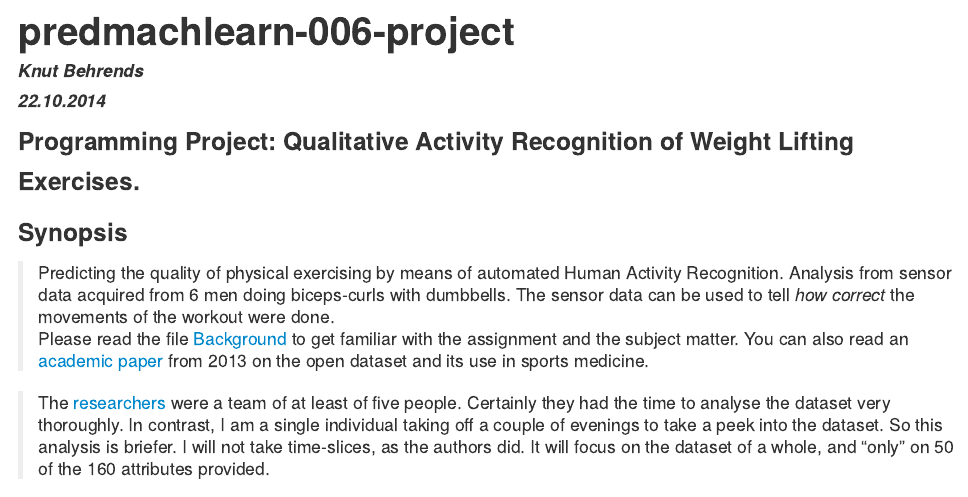
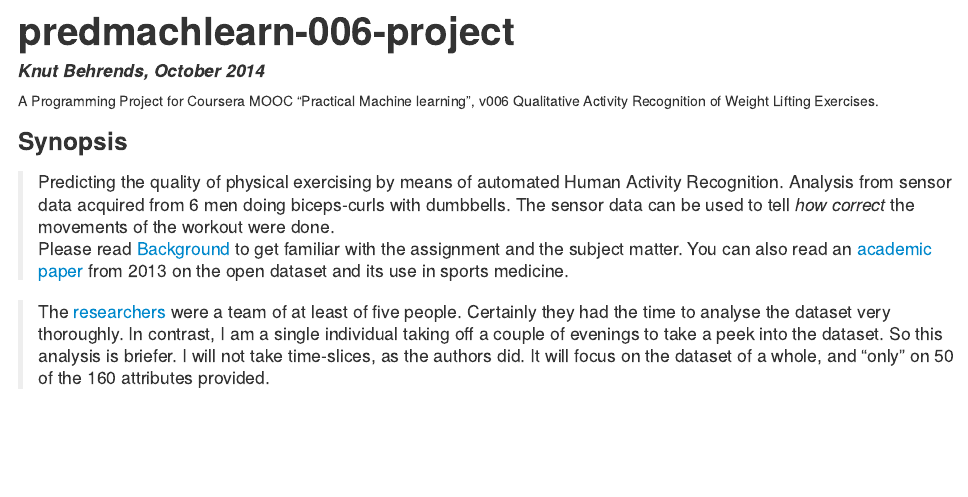
Before and after one commit to knbknb/predmachlearn-006-project, an R Markdown document (project-weightliftingdata.Rmd): the page in a window 1100 px wide, from its top. The pictures show the output file project-weightliftingdata.html that the author committed with the source, opened offline.

Commit message:
finetune text

````diff
--- a/project-weightliftingdata.Rmd
+++ b/project-weightliftingdata.Rmd
@@ -1,7 +1,7 @@
 ---
 title: "predmachlearn-006-project"
-author: "Knut Behrends"
-date: "22.10.2014"
+
+author: "Knut Behrends, October 2014"
 output: html_document
 ---
 
@@ -12,12 +12,14 @@ if(host == "well"){
 }
 #getwd()
 ```
-###  Programming Project: Qualitative Activity Recognition of Weight Lifting Exercises.
+
+A Programming Project for Coursera MOOC "Practical Machine learning", v006
+Qualitative Activity Recognition of Weight Lifting Exercises.
 
 ### Synopsis
 
 > Predicting the quality of physical exercising by means of automated Human Activity Recognition. Analysis from sensor data acquired from 6 men doing biceps-curls with dumbbells. The sensor data can be used to tell *how correct* the movements of the workout were done.
-Please read the file [Background](background.html) to get familiar with the assignment and the subject matter. You can also read an [academic paper](http://groupware.les.inf.puc-rio.br/public/papers/2013.Velloso.QAR-WLE.pdf) from 2013 on the open dataset and its use in sports medicine.
+Please read [Background](background.html) to get familiar with the assignment and the subject matter. You can also read an [academic paper](http://groupware.les.inf.puc-rio.br/public/papers/2013.Velloso.QAR-WLE.pdf) from 2013 on the open dataset and its use in sports medicine.
 
 > The [researchers](http://groupware.les.inf.puc-rio.br/work.jsf?p1=11201) were a team of at least of five people. Certainly they had the time to analyse the dataset very thoroughly. In contrast, I am a single individual taking off a couple of evenings to take a peek into the dataset. So this analysis is briefer. I will not take time-slices, as the authors did. It will focus on the dataset of a whole, and "only" on 50 of the 160 attributes provided.
 
````
Also changed, not shown: project-weightliftingdata.html.
